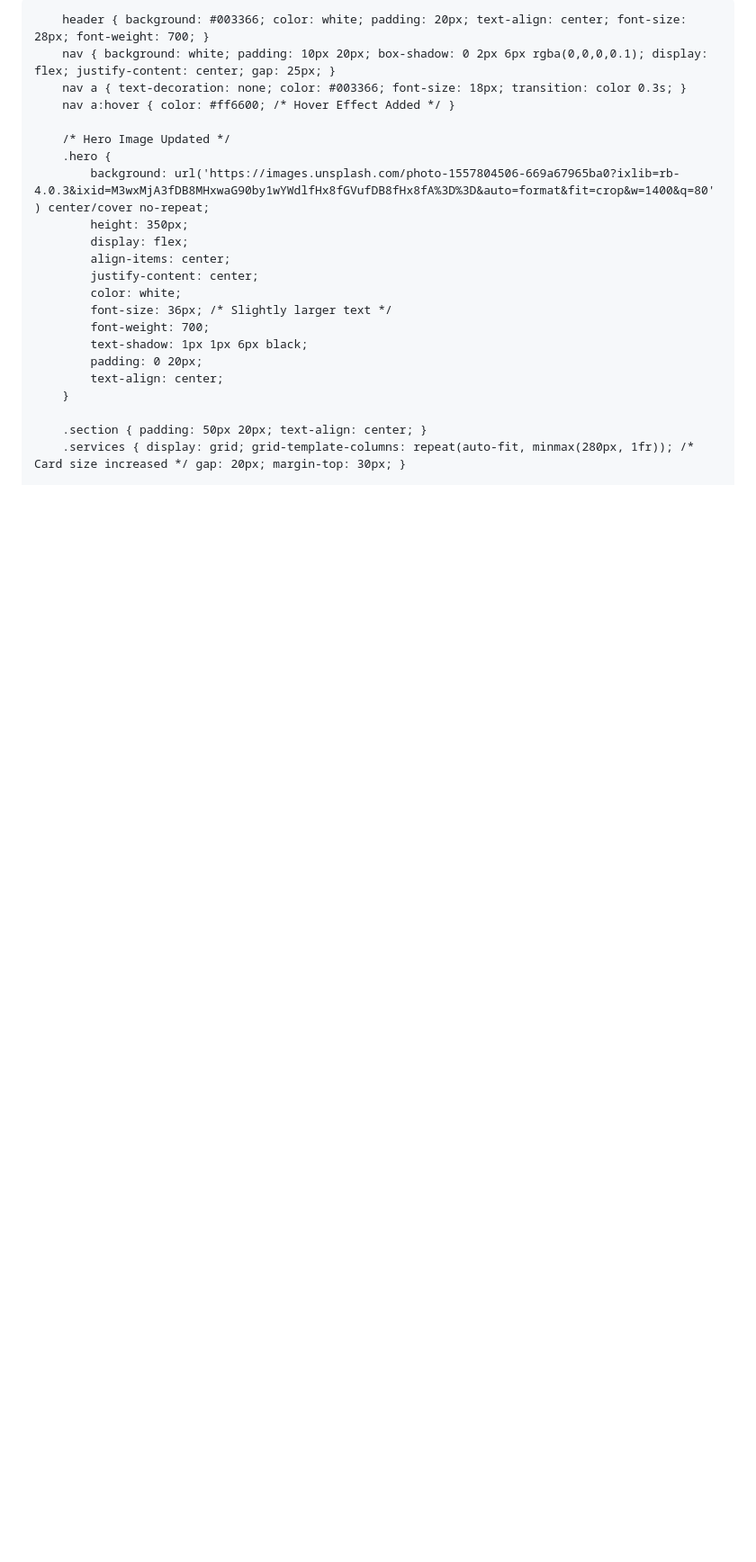
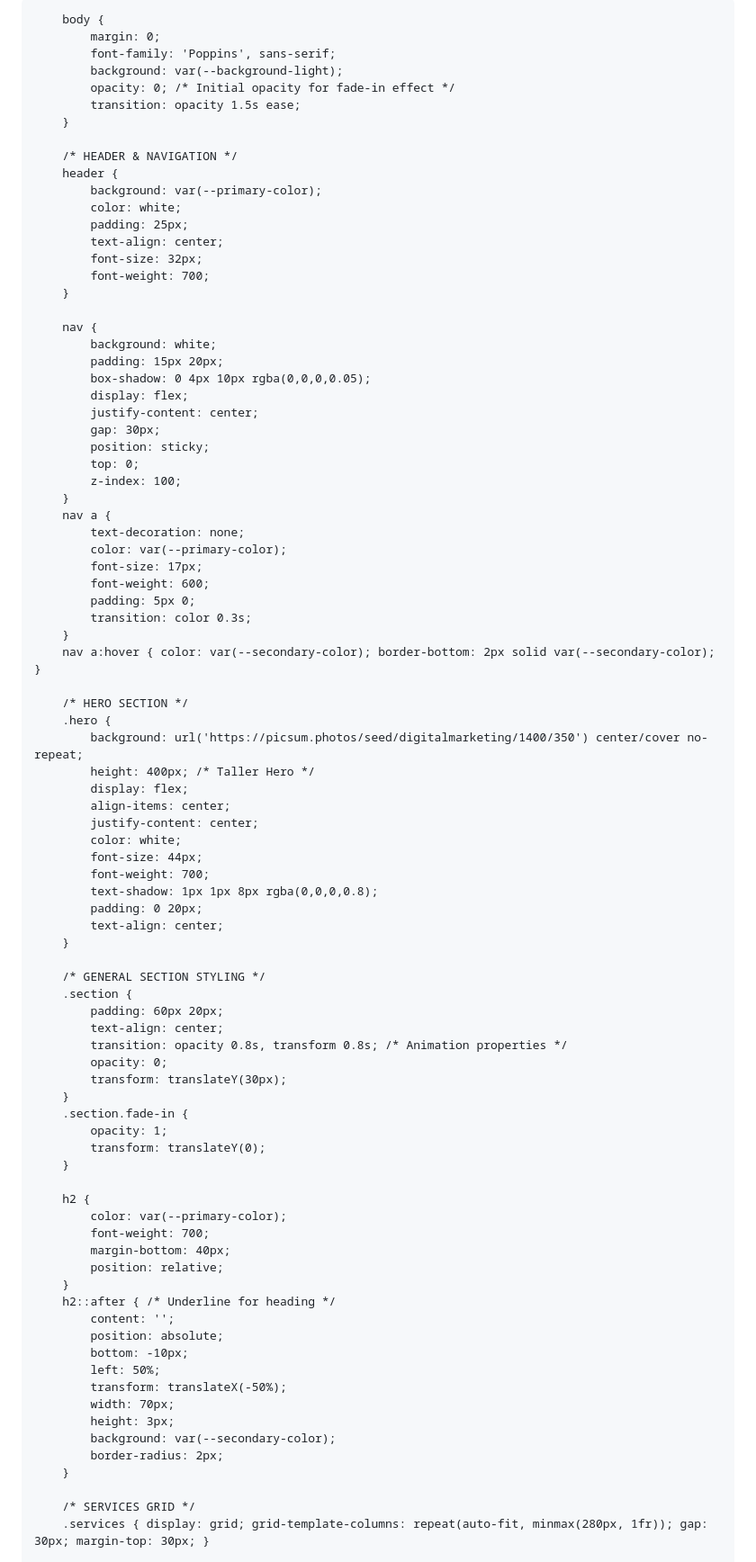
Before and after one commit to jeerybaba0008-max/sky-reach-marketing-site, a Markdown page: README.md, the part around one of its changes. Shown at 90% size. GitHub-like rendering; blank space fills up the shorter version.

```diff
--- a/README.md
+++ b/README.md
@@ -8,29 +8,100 @@
     <style>
-        /* Font Family Updated to Poppins */
-        body { margin: 0; font-family: 'Poppins', sans-serif; background: #f5f5f5; }
+        /* BASE STYLES & PREMIUM COLOR PALETTE */
+        :root {
+            --primary-color: #003366; /* Deep Navy Blue */
+            --secondary-color: #ff6600; /* Bright Orange for accents */
+            --background-light: #f5f8fb;
+            --background-dark: #e0e6ed;
+            --card-shadow: 0 8px 25px rgba(0, 51, 102, 0.1); /* Subtle Blue Shadow */
+        }
 
-        header { background: #003366; color: white; padding: 20px; text-align: center; font-size: 28px; font-weight: 700; }
-        nav { background: white; padding: 10px 20px; box-shadow: 0 2px 6px rgba(0,0,0,0.1); display: flex; justify-content: center; gap: 25px; }
-        nav a { text-decoration: none; color: #003366; font-size: 18px; transition: color 0.3s; }
-        nav a:hover { color: #ff6600; /* Hover Effect Added */ }
+        body {
+            margin: 0;
+            font-family: 'Poppins', sans-serif;
+            background: var(--background-light);
+            opacity: 0; /* Initial opacity for fade-in effect */
+            transition: opacity 1.5s ease;
+        }
 
-        /* Hero Image Updated */
+        /* HEADER & NAVIGATION */
+        header {
+            background: var(--primary-color);
+            color: white;
+            padding: 25px;
+            text-align: center;
+            font-size: 32px;
+            font-weight: 700;
+        }
+
+        nav {
+            background: white;
+            padding: 15px 20px;
+            box-shadow: 0 4px 10px rgba(0,0,0,0.05);
+            display: flex;
+            justify-content: center;
+            gap: 30px;
+            position: sticky;
+            top: 0;
+            z-index: 100;
+        }
+        nav a {
+            text-decoration: none;
+            color: var(--primary-color);
+            font-size: 17px;
+            font-weight: 600;
+            padding: 5px 0;
+            transition: color 0.3s;
+        }
+        nav a:hover { color: var(--secondary-color); border-bottom: 2px solid var(--secondary-color); }
+
+        /* HERO SECTION */
         .hero {
-            background: url('https://images.unsplash.com/photo-1557804506-669a67965ba0?ixlib=rb-4.0.3&ixid=M3wxMjA3fDB8MHxwaG90by1wYWdlfHx8fGVufDB8fHx8fA%3D%3D&auto=format&fit=crop&w=1400&q=80') center/cover no-repeat;
-            height: 350px;
+            background: url('https://picsum.photos/seed/digitalmarketing/1400/350') center/cover no-repeat;
+            height: 400px; /* Taller Hero */
             display: flex;
             align-items: center;
             justify-content: center;
             color: white;
-            font-size: 36px; /* Slightly larger text */
+            font-size: 44px;
             font-weight: 700;
-            text-shadow: 1px 1px 6px black;
+            text-shadow: 1px 1px 8px rgba(0,0,0,0.8);
             padding: 0 20px;
             text-align: center;
         }
 
-        .section { padding: 50px 20px; text-align: center; }
-        .services { display: grid; grid-template-columns: repeat(auto-fit, minmax(280px, 1fr)); /* Card size increased */ gap: 20px; margin-top: 30px; }
+        /* GENERAL SECTION STYLING */
+        .section {
+            padding: 60px 20px;
+            text-align: center;
+            transition: opacity 0.8s, transform 0.8s; /* Animation properties */
+            opacity: 0;
+            transform: translateY(30px);
+        }
+        .section.fade-in {
+            opacity: 1;
+            transform: translateY(0);
+        }
+
+        h2 {
+            color: var(--primary-color);
+            font-weight: 700;
+            margin-bottom: 40px;
+            position: relative;
+        }
+        h2::after { /* Underline for heading */
+            content: '';
+            position: absolute;
+            bottom: -10px;
+            left: 50%;
+            transform: translateX(-50%);
+            width: 70px;
+            height: 3px;
+            background: var(--secondary-color);
+            border-radius: 2px;
+        }
+
+        /* SERVICES GRID */
+        .services { display: grid; grid-template-columns: repeat(auto-fit, minmax(280px, 1fr)); gap: 30px; margin-top: 30px; }
 
         .card {
             background: white;
```
Also changed, not shown: other parts of README.md (+141 -42 lines).
